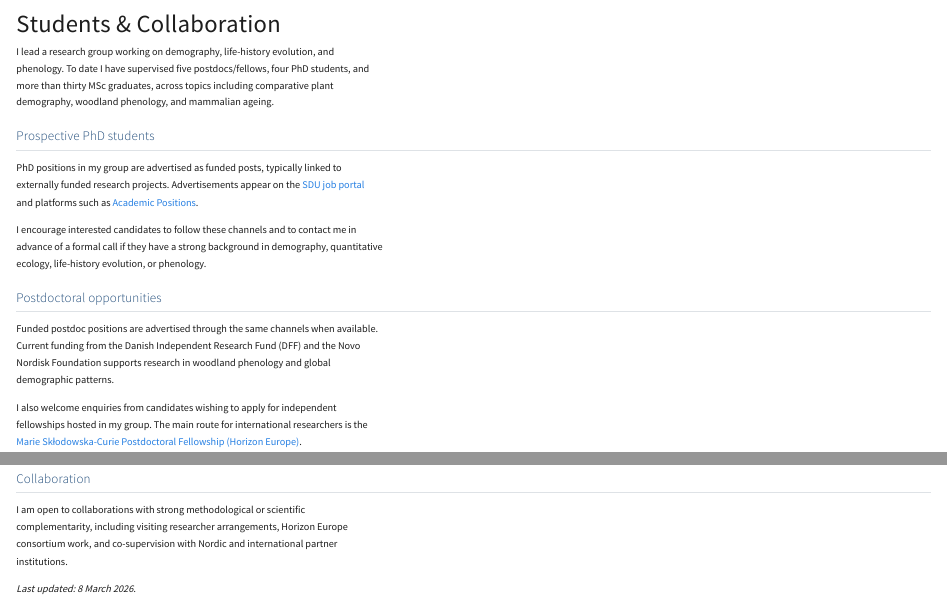
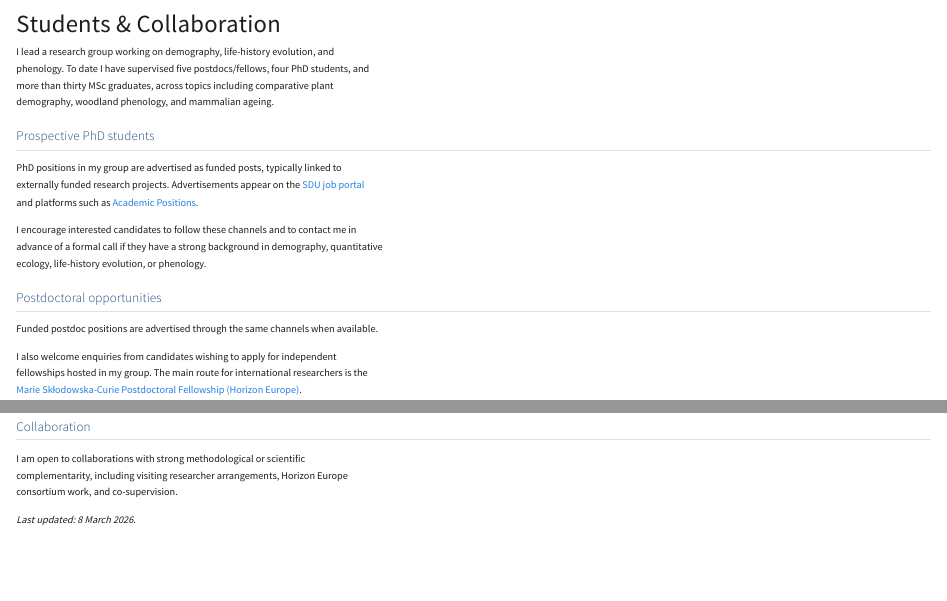
Before and after one commit to jonesor/jonesor.github.io, a Quarto document (students-collaboration.qmd): the page in a window 1100 px wide, from its top, and a second part further down, joined at a grey line. Rendered offline with R 4.5, knitr and Pandoc in place of Quarto, with nearby package versions.

Commit message:
minor edits

```diff
--- a/students-collaboration.qmd
+++ b/students-collaboration.qmd
@@ -22,9 +22,7 @@ phenology.
 ## Postdoctoral opportunities
 
 Funded postdoc positions are advertised through the same channels when
-available. Current funding from the Danish Independent Research Fund
-(DFF) and the Novo Nordisk Foundation supports research in woodland
-phenology and global demographic patterns.
+available.
 
 I also welcome enquiries from candidates wishing to apply for
 independent fellowships hosted in my group. The main route for
@@ -53,7 +51,6 @@ details such as timing and funding route.
 
 I am open to collaborations with strong methodological or scientific
 complementarity, including visiting researcher arrangements, Horizon
-Europe consortium work, and co-supervision with Nordic and
-international partner institutions.
+Europe consortium work, and co-supervision.
 
 *Last updated: 8 March 2026.*
```
Also changed, not shown: 2 other files.
